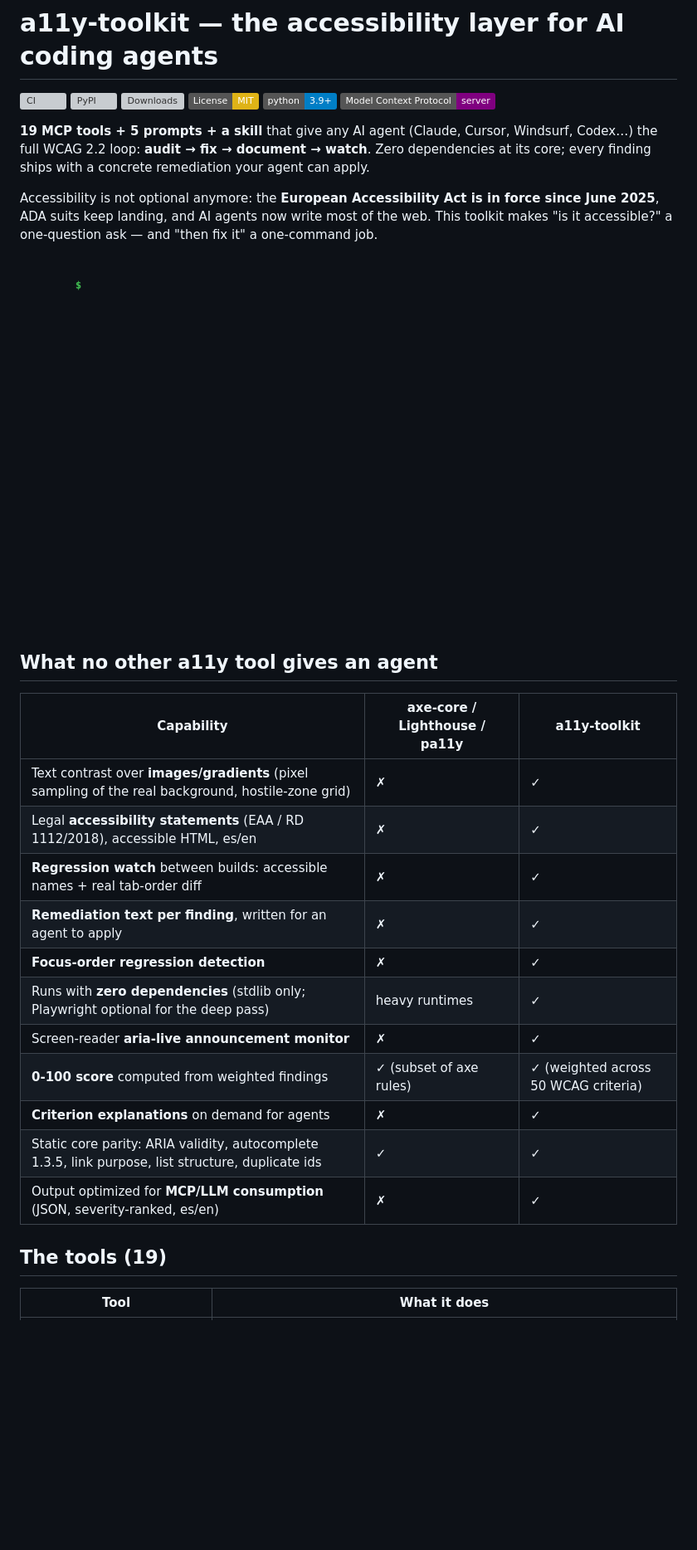
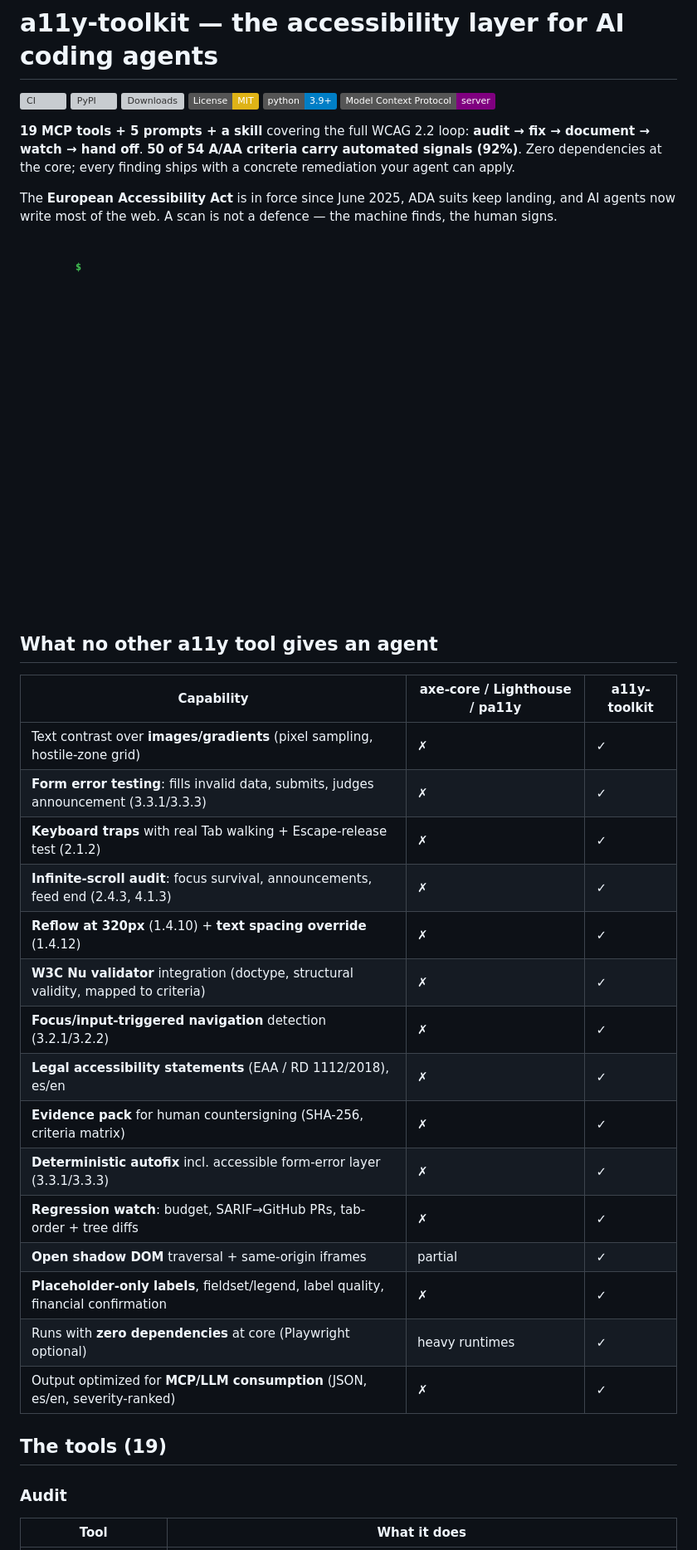
Before and after one commit to kinti/a11y-toolkit, a Markdown page: README.md, the part around one of its changes. Shown at 83% size. Rendered like a GitHub page; badges without logos; blank space fills up the shorter version; grey boxes are pictures that could not be loaded.

```diff
--- a/README.md
+++ b/README.md
@@ -7,12 +7,13 @@
 [![Python 3.9+](https://img.shields.io/badge/python-3.9%2B-blue.svg)](pyproject.toml)
 [![MCP](https://img.shields.io/badge/Model%20Context%20Protocol-server-purple)](https://modelcontextprotocol.io)
 
-**19 MCP tools + 5 prompts + a skill** that give any AI agent (Claude, Cursor, Windsurf,
-Codex…) the full WCAG 2.2 loop: **audit → fix → document → watch**. Zero dependencies at
-its core; every finding ships with a concrete remediation your agent can apply.
+**19 MCP tools + 5 prompts + a skill** covering the full WCAG 2.2 loop: **audit → fix →
+document → watch → hand off**. **50 of 54 A/AA criteria carry automated signals (92%)**.
+Zero dependencies at the core; every finding ships with a concrete remediation your
+agent can apply.
 
-Accessibility is not optional anymore: the **European Accessibility Act is in force since
-June 2025**, ADA suits keep landing, and AI agents now write most of the web. This toolkit
-makes "is it accessible?" a one-question ask — and "then fix it" a one-command job.
+The **European Accessibility Act** is in force since June 2025, ADA suits keep landing,
+and AI agents now write most of the web. A scan is not a defence — the machine finds,
+the human signs.
 
 <p align="center">
@@ -23,19 +24,25 @@ makes "is it accessible?" a one-question ask — and "then fix it" a one-command
 
 | Capability | axe-core / Lighthouse / pa11y | a11y-toolkit |
 |---|---|---|
-| Text contrast over **images/gradients** (pixel sampling of the real background, hostile-zone grid) | ✗ | ✓ |
-| Legal **accessibility statements** (EAA / RD 1112/2018), accessible HTML, es/en | ✗ | ✓ |
-| **Regression watch** between builds: accessible names + real tab-order diff | ✗ | ✓ |
-| **Remediation text per finding**, written for an agent to apply | ✗ | ✓ |
-| **Focus-order regression detection** | ✗ | ✓ |
-| Runs with **zero dependencies** (stdlib only; Playwright optional for the deep pass) | heavy runtimes | ✓ |
-| Screen-reader **aria-live announcement monitor** | ✗ | ✓ |
-| **0-100 score** computed from weighted findings | ✓ (subset of axe rules) | ✓ (weighted across 50 WCAG criteria) |
-| **Criterion explanations** on demand for agents | ✗ | ✓ |
-| Static core parity: ARIA validity, autocomplete 1.3.5, link purpose, list structure, duplicate ids | ✓ | ✓ |
-| Output optimized for **MCP/LLM consumption** (JSON, severity-ranked, es/en) | ✗ | ✓ |
+| Text contrast over **images/gradients** (pixel sampling, hostile-zone grid) | ✗ | ✓ |
+| **Form error testing**: fills invalid data, submits, judges announcement (3.3.1/3.3.3) | ✗ | ✓ |
+| **Keyboard traps** with real Tab walking + Escape-release test (2.1.2) | ✗ | ✓ |
+| **Infinite-scroll audit**: focus survival, announcements, feed end (2.4.3, 4.1.3) | ✗ | ✓ |
+| **Reflow at 320px** (1.4.10) + **text spacing override** (1.4.12) | ✗ | ✓ |
+| **W3C Nu validator** integration (doctype, structural validity, mapped to criteria) | ✗ | ✓ |
+| **Focus/input-triggered navigation** detection (3.2.1/3.2.2) | ✗ | ✓ |
+| **Legal accessibility statements** (EAA / RD 1112/2018), es/en | ✗ | ✓ |
+| **Evidence pack** for human countersigning (SHA-256, criteria matrix) | ✗ | ✓ |
+| **Deterministic autofix** incl. accessible form-error layer (3.3.1/3.3.3) | ✗ | ✓ |
+| **Regression watch**: budget, SARIF→GitHub PRs, tab-order + tree diffs | ✗ | ✓ |
+| **Open shadow DOM** traversal + same-origin iframes | partial | ✓ |
+| **Placeholder-only labels**, fieldset/legend, label quality, financial confirmation | ✗ | ✓ |
+| Runs with **zero dependencies** at core (Playwright optional) | heavy runtimes | ✓ |
+| Output optimized for **MCP/LLM consumption** (JSON, es/en, severity-ranked) | ✗ | ✓ |
 
 ## The tools (19)
 
+### Audit
+
 | Tool | What it does |
 |---|---|
```
Also changed, not shown: other parts of README.md (+108 -101 lines).
